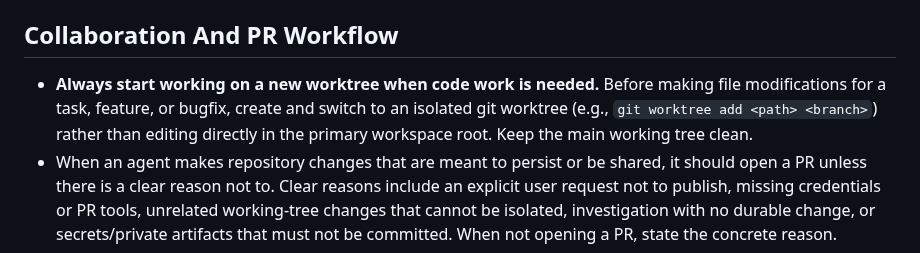
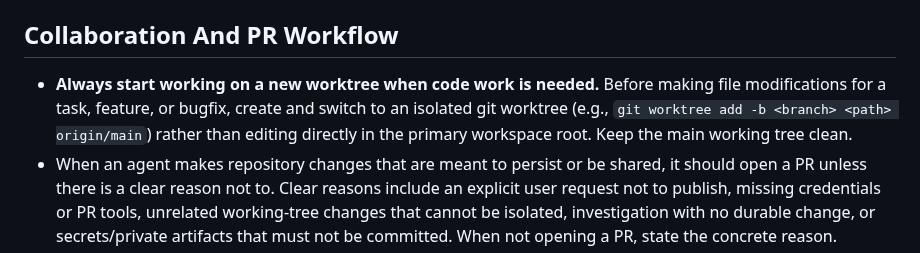
Before and after one commit to stlim0727/stash, a Markdown page: AGENTS.md, the part around the change. Rendered like a GitHub page.

Commit message:
docs: show branch creation flag in worktree command example

```diff
--- a/AGENTS.md
+++ b/AGENTS.md
@@ -324,7 +324,7 @@ Delete `apps/mobile/dist/` afterwards; it is gitignored.
 
 ## Collaboration And PR Workflow
 
-- **Always start working on a new worktree when code work is needed.** Before making file modifications for a task, feature, or bugfix, create and switch to an isolated git worktree (e.g., `git worktree add <path> <branch>`) rather than editing directly in the primary workspace root. Keep the main working tree clean.
+- **Always start working on a new worktree when code work is needed.** Before making file modifications for a task, feature, or bugfix, create and switch to an isolated git worktree (e.g., `git worktree add -b <branch> <path> origin/main`) rather than editing directly in the primary workspace root. Keep the main working tree clean.
 - When an agent makes repository changes that are meant to persist or be shared,
   it should open a PR unless there is a clear reason not to. Clear reasons
   include an explicit user request not to publish, missing credentials or PR
```
